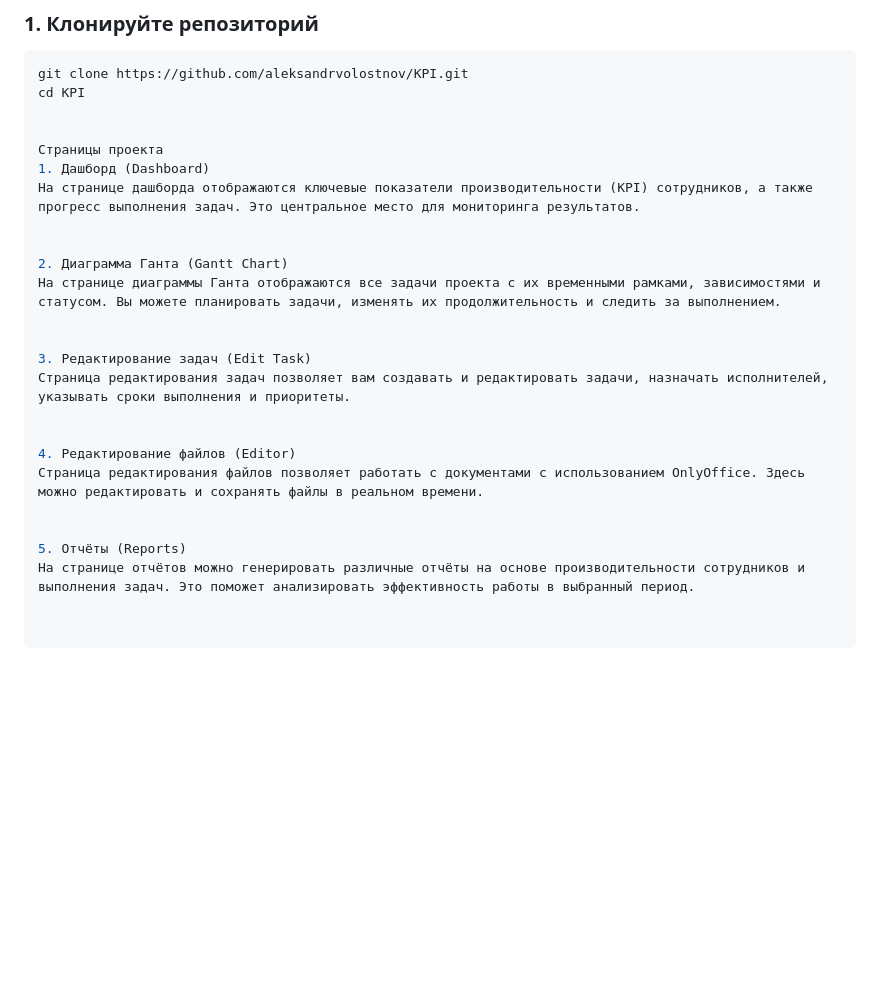
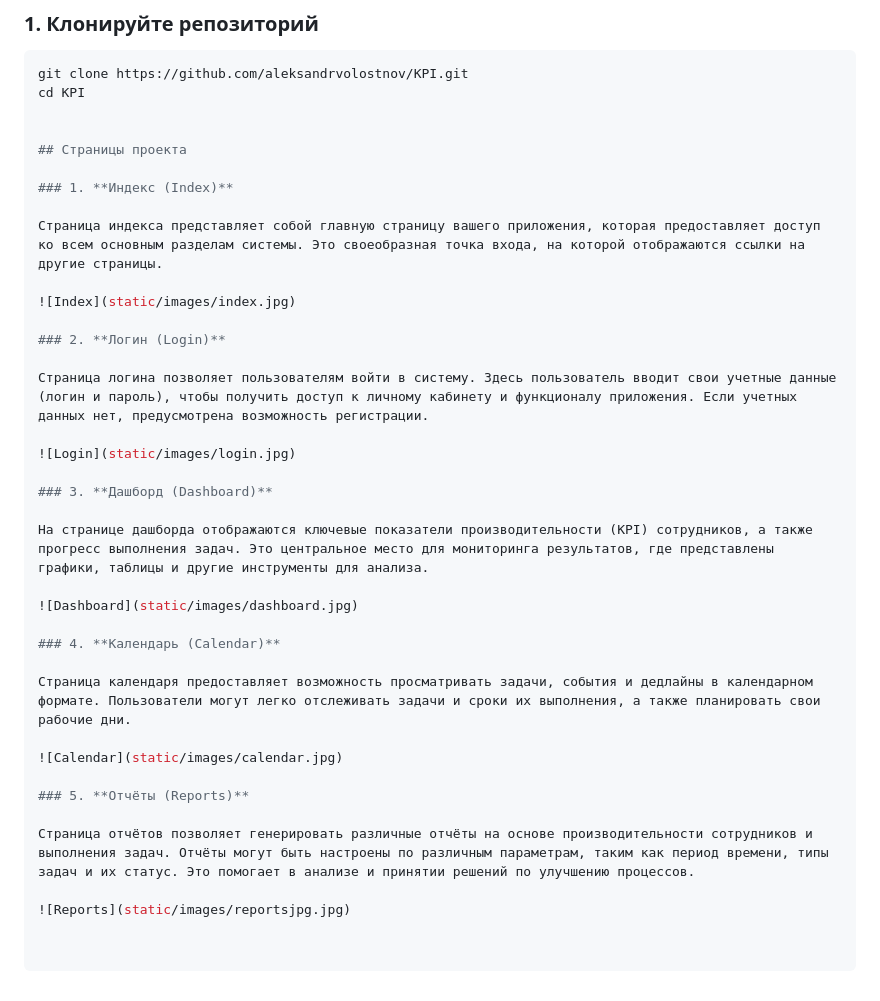
Before and after one commit to aleksandrvolostnov/KPI-New, a Markdown page: README.md, the part around the change. Rendered like a GitHub page; blank space fills up the shorter version.

```diff
--- a/README.md
+++ b/README.md
@@ -32,22 +32,34 @@ git clone https://github.com/aleksandrvolostnov/KPI.git
 cd KPI
 
 
-Страницы проекта
-1. Дашборд (Dashboard)
-На странице дашборда отображаются ключевые показатели производительности (KPI) сотрудников, а также прогресс выполнения задач. Это центральное место для мониторинга результатов.
+## Страницы проекта
 
+### 1. **Индекс (Index)**
 
-2. Диаграмма Ганта (Gantt Chart)
-На странице диаграммы Ганта отображаются все задачи проекта с их временными рамками, зависимостями и статусом. Вы можете планировать задачи, изменять их продолжительность и следить за выполнением.
+Страница индекса представляет собой главную страницу вашего приложения, которая предоставляет доступ ко всем основным разделам системы. Это своеобразная точка входа, на которой отображаются ссылки на другие страницы.
 
+![Index](static/images/index.jpg)
 
-3. Редактирование задач (Edit Task)
-Страница редактирования задач позволяет вам создавать и редактировать задачи, назначать исполнителей, указывать сроки выполнения и приоритеты.
+### 2. **Логин (Login)**
 
+Страница логина позволяет пользователям войти в систему. Здесь пользователь вводит свои учетные данные (логин и пароль), чтобы получить доступ к личному кабинету и функционалу приложения. Если учетных данных нет, предусмотрена возможность регистрации.
 
-4. Редактирование файлов (Editor)
-Страница редактирования файлов позволяет работать с документами с использованием OnlyOffice. Здесь можно редактировать и сохранять файлы в реальном времени.
+![Login](static/images/login.jpg)
 
+### 3. **Дашборд (Dashboard)**
 
-5. Отчёты (Reports)
-На странице отчётов можно генерировать различные отчёты на основе производительности сотрудников и выполнения задач. Это поможет анализировать эффективность работы в выбранный период.
+На странице дашборда отображаются ключевые показатели производительности (KPI) сотрудников, а также прогресс выполнения задач. Это центральное место для мониторинга результатов, где представлены графики, таблицы и другие инструменты для анализа.
+
+![Dashboard](static/images/dashboard.jpg)
+
+### 4. **Календарь (Calendar)**
+
+Страница календаря предоставляет возможность просматривать задачи, события и дедлайны в календарном формате. Пользователи могут легко отслеживать задачи и сроки их выполнения, а также планировать свои рабочие дни.
+
+![Calendar](static/images/calendar.jpg)
+
+### 5. **Отчёты (Reports)**
+
+Страница отчётов позволяет генерировать различные отчёты на основе производительности сотрудников и выполнения задач. Отчёты могут быть настроены по различным параметрам, таким как период времени, типы задач и их статус. Это помогает в анализе и принятии решений по улучшению процессов.
+
+![Reports](static/images/reportsjpg.jpg)
```
